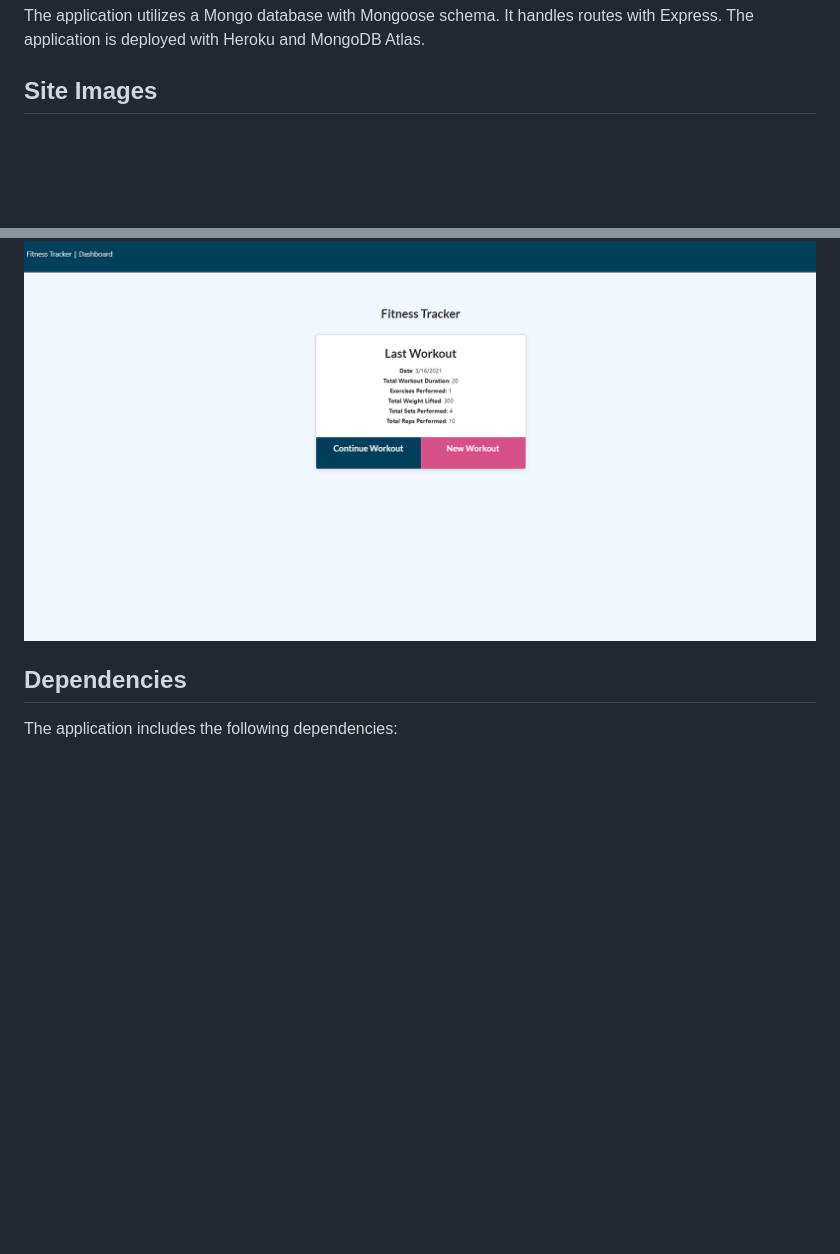
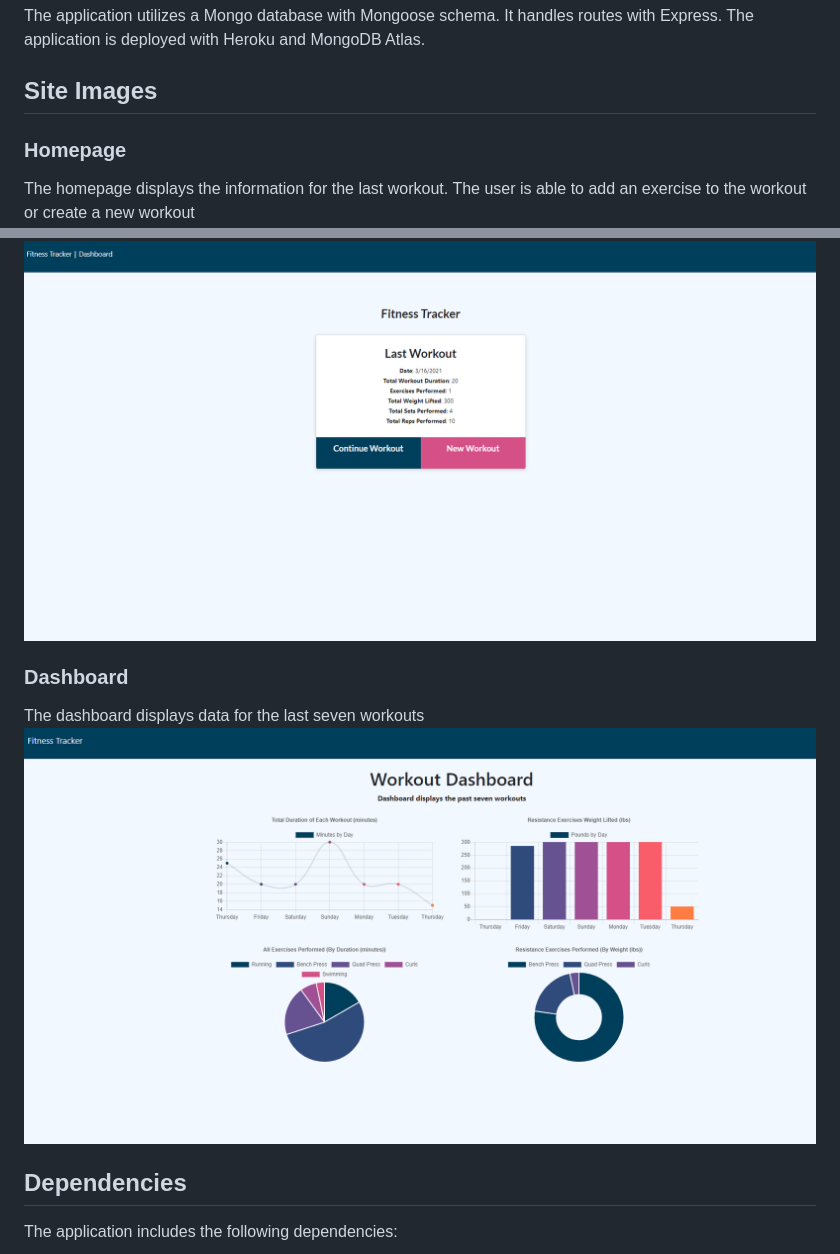
Before and after one commit to stithac/workout-tracker, a Markdown page: README.md, 2 parts joined by grey strips. Drawn GitHub-style; pictures changed too: public/img/dashboard-screenshot.PNG (added); blank space fills up the shorter version.

```diff
--- a/README.md
+++ b/README.md
@@ -23,7 +23,13 @@ A "stats" dashboard is included with 4 charts:
 The application utilizes a Mongo database with Mongoose schema.  It handles routes with Express.  The application is deployed with Heroku and MongoDB Atlas.
 
 ## Site Images
+### Homepage
+The homepage displays the information for the last workout.  The user is able to add an exercise to the workout or create a new workout
 ![Site Homepage](./public/img/homepage-screenshot.PNG)
+
+### Dashboard
+The dashboard displays data for the last seven workouts
+![Dashboard](./public/img/dashboard-screenshot.PNG)
 
 ## Dependencies
 The application includes the following dependencies:
```
